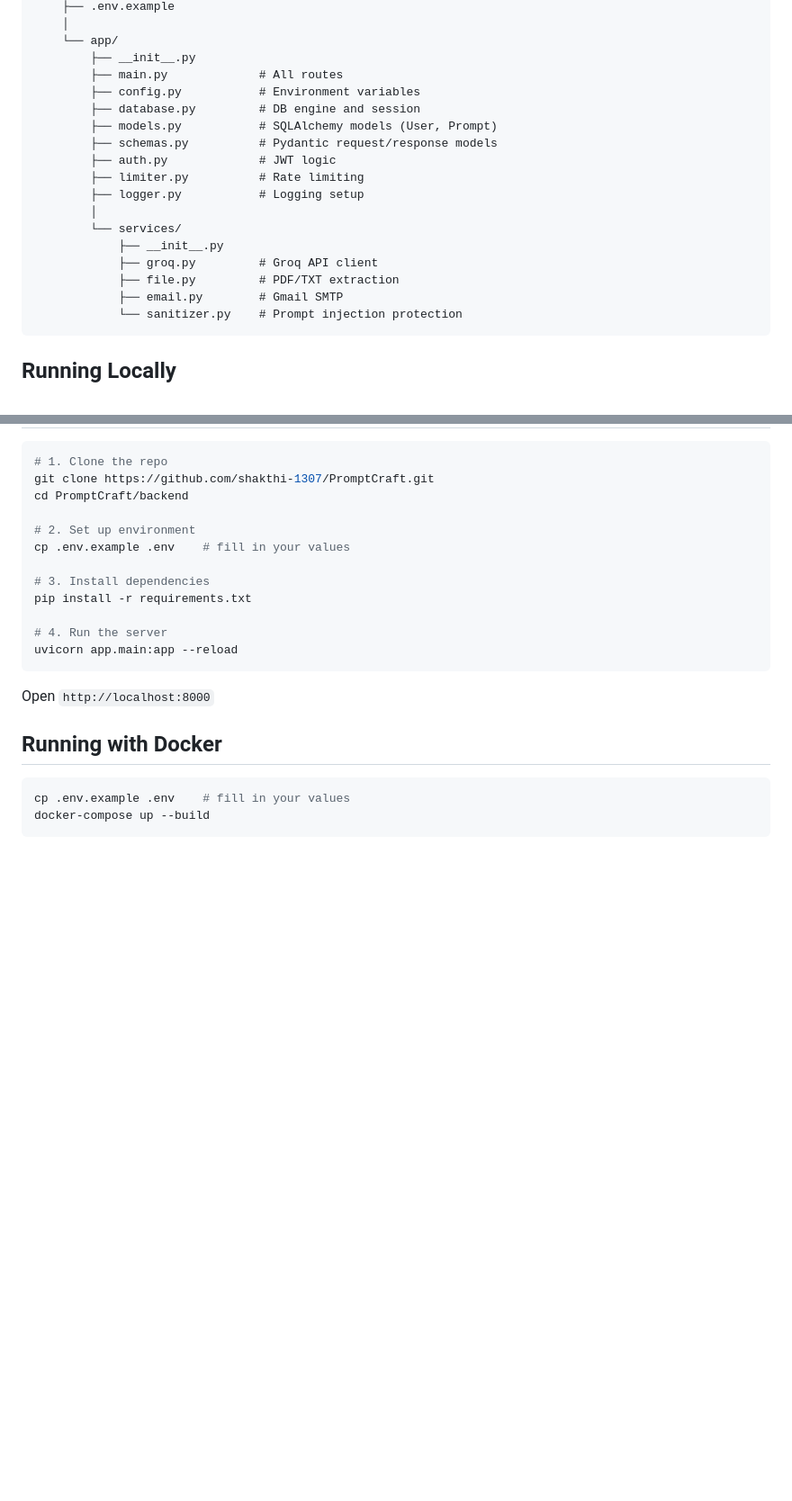
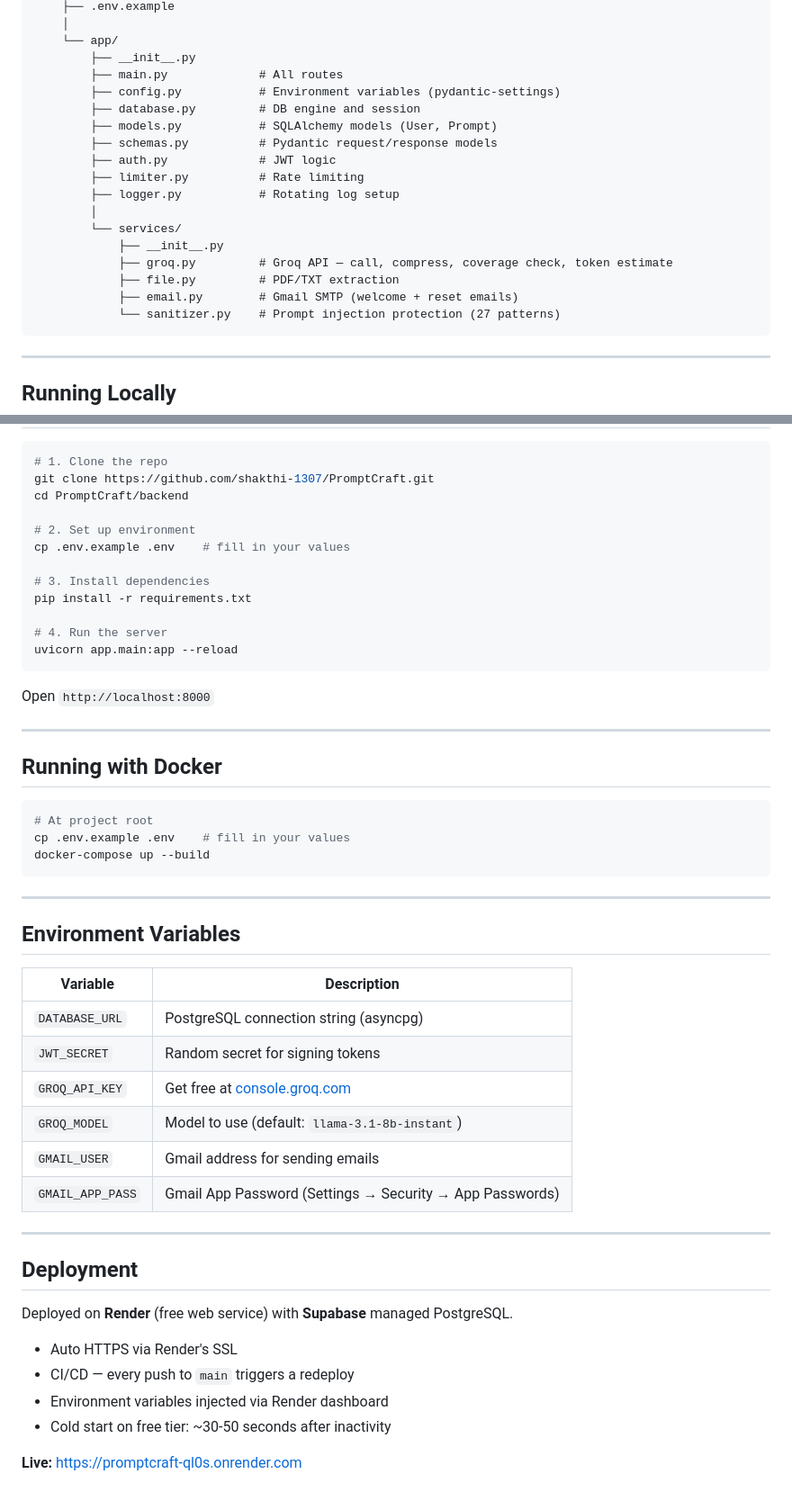
Before and after one commit to shakthi-1307/PromptCraft, a Markdown page: README.md, 2 parts joined by grey strips. Shown at 90% size. Rendered like a GitHub page; blank space fills up the shorter version.

````diff
--- a/README.md
+++ b/README.md
@@ -71,21 +96,23 @@ PromptCraft/
     └── app/
         ├── __init__.py
         ├── main.py             # All routes
-        ├── config.py           # Environment variables
+        ├── config.py           # Environment variables (pydantic-settings)
         ├── database.py         # DB engine and session
         ├── models.py           # SQLAlchemy models (User, Prompt)
         ├── schemas.py          # Pydantic request/response models
         ├── auth.py             # JWT logic
         ├── limiter.py          # Rate limiting
-        ├── logger.py           # Logging setup
+        ├── logger.py           # Rotating log setup
         │
         └── services/
             ├── __init__.py
-            ├── groq.py         # Groq API client
+            ├── groq.py         # Groq API — call, compress, coverage check, token estimate
             ├── file.py         # PDF/TXT extraction
-            ├── email.py        # Gmail SMTP
-            └── sanitizer.py    # Prompt injection protection
+            ├── email.py        # Gmail SMTP (welcome + reset emails)
+            └── sanitizer.py    # Prompt injection protection (27 patterns)
 ```
+
+---
 
 ## Running Locally
 
@@ -106,9 +133,38 @@ uvicorn app.main:app --reload
 
 Open `http://localhost:8000`
 
+---
+
 ## Running with Docker
 
 ```bash
+# At project root
 cp .env.example .env    # fill in your values
 docker-compose up --build
 ```
+
+---
+
+## Environment Variables
+
+| Variable         | Description                                              |
+| ---------------- | -------------------------------------------------------- |
+| `DATABASE_URL`   | PostgreSQL connection string (asyncpg)                   |
+| `JWT_SECRET`     | Random secret for signing tokens                         |
+| `GROQ_API_KEY`   | Get free at [console.groq.com](https://console.groq.com) |
+| `GROQ_MODEL`     | Model to use (default: `llama-3.1-8b-instant`)           |
+| `GMAIL_USER`     | Gmail address for sending emails                         |
+| `GMAIL_APP_PASS` | Gmail App Password (Settings → Security → App Passwords) |
+
+---
+
+## Deployment
+
+Deployed on **Render** (free web service) with **Supabase** managed PostgreSQL.
+
+- Auto HTTPS via Render's SSL
+- CI/CD — every push to `main` triggers a redeploy
+- Environment variables injected via Render dashboard
+- Cold start on free tier: ~30-50 seconds after inactivity
+
+**Live:** https://promptcraft-ql0s.onrender.com
````
Also changed, not shown: other parts of README.md (+47 -22 lines).
